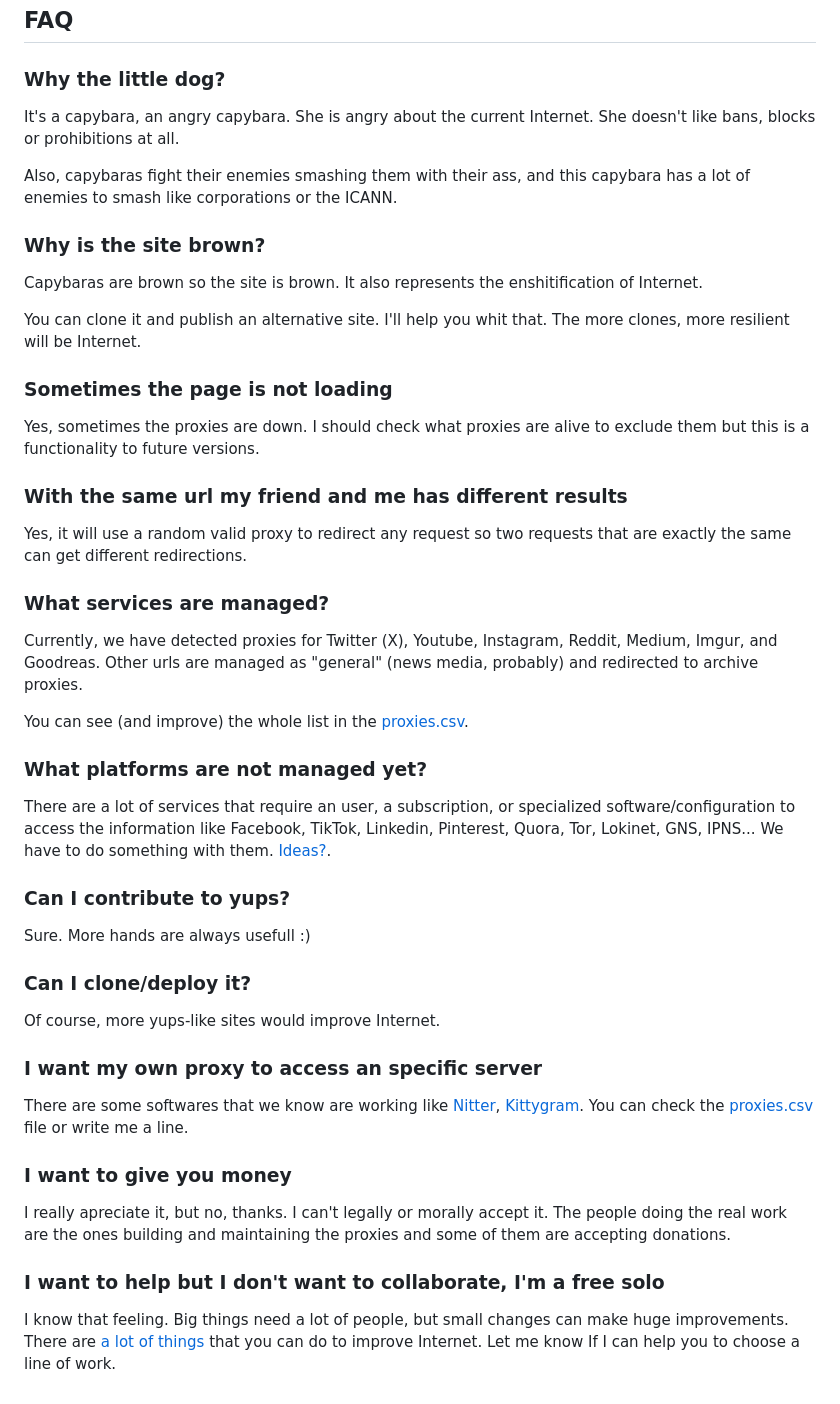
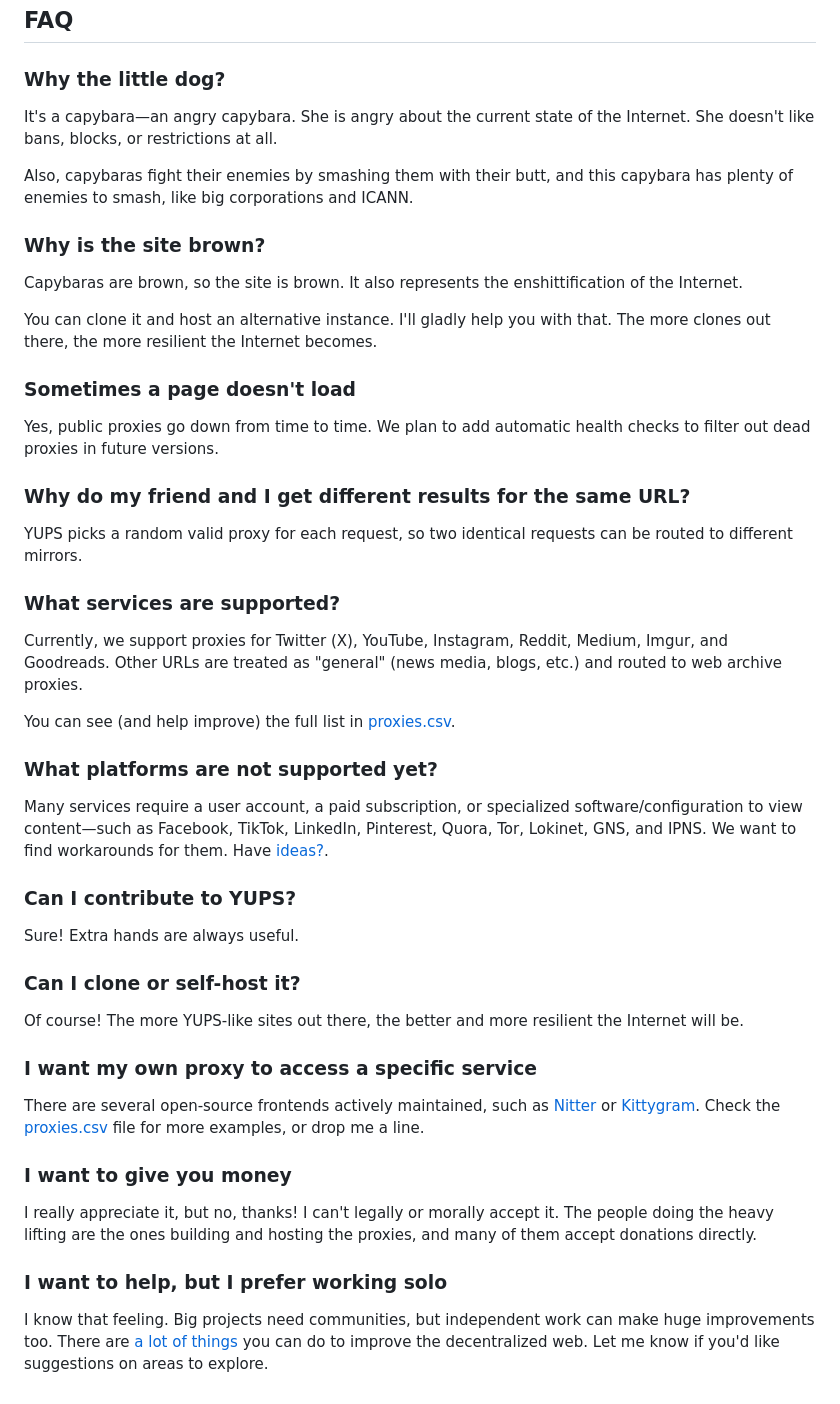
Before and after one commit to JaviLopezG/yups-proxy, a Markdown page: README.md, the part around the change. Drawn GitHub-style.

Commit message:
docs: polish grammar, idioms and spelling in FAQ section

```diff
--- a/README.md
+++ b/README.md
@@ -159,71 +159,72 @@ BSD 3-Clause License. See [LICENSE](LICENSE) for details.
 
 ### Why the little dog?
 
-It's a capybara, an angry capybara. She is angry about the current Internet. She
-doesn't like bans, blocks or prohibitions at all.
+It's a capybara—an angry capybara. She is angry about the current state of the
+Internet. She doesn't like bans, blocks, or restrictions at all.
 
-Also, capybaras fight their enemies smashing them with their ass, and this
-capybara has a lot of enemies to smash like corporations or the ICANN.
+Also, capybaras fight their enemies by smashing them with their butt, and this
+capybara has plenty of enemies to smash, like big corporations and ICANN.
 
 ### Why is the site brown?
 
-Capybaras are brown so the site is brown. It also represents the enshitification
-of Internet.
+Capybaras are brown, so the site is brown. It also represents the
+enshittification of the Internet.
 
-You can clone it and publish an alternative site. I'll help you whit that. The
-more clones, more resilient will be Internet.
+You can clone it and host an alternative instance. I'll gladly help you with
+that. The more clones out there, the more resilient the Internet becomes.
 
-### Sometimes the page is not loading
+### Sometimes a page doesn't load
 
-Yes, sometimes the proxies are down. I should check what proxies are alive to
-exclude them but this is a functionality to future versions.
+Yes, public proxies go down from time to time. We plan to add automatic health
+checks to filter out dead proxies in future versions.
 
-### With the same url my friend and me has different results
+### Why do my friend and I get different results for the same URL?
 
-Yes, it will use a random valid proxy to redirect any request so two requests
-that are exactly the same can get different redirections.
+YUPS picks a random valid proxy for each request, so two identical requests can
+be routed to different mirrors.
 
-### What services are managed?
+### What services are supported?
 
-Currently, we have detected proxies for Twitter (X), Youtube, Instagram, Reddit,
-Medium, Imgur, and Goodreas. Other urls are managed as "general" (news media,
-probably) and redirected to archive proxies.
+Currently, we support proxies for Twitter (X), YouTube, Instagram, Reddit,
+Medium, Imgur, and Goodreads. Other URLs are treated as "general" (news media,
+blogs, etc.) and routed to web archive proxies.
 
-You can see (and improve) the whole list in the
+You can see (and help improve) the full list in
 [proxies.csv](./data/proxies.csv).
 
-### What platforms are not managed yet?
+### What platforms are not supported yet?
 
-There are a lot of services that require an user, a subscription, or specialized
-software/configuration to access the information like Facebook, TikTok,
-Linkedin, Pinterest, Quora, Tor, Lokinet, GNS, IPNS... We have to do something
-with them. [Ideas?](mailto:mail@javilopezg.com).
+Many services require a user account, a paid subscription, or specialized
+software/configuration to view content—such as Facebook, TikTok, LinkedIn,
+Pinterest, Quora, Tor, Lokinet, GNS, and IPNS. We want to find workarounds for
+them. Have [ideas?](mailto:mail@javilopezg.com).
 
-### Can I contribute to yups?
+### Can I contribute to YUPS?
 
-Sure. More hands are always usefull :)
+Sure! Extra hands are always useful.
 
-### Can I clone/deploy it?
+### Can I clone or self-host it?
 
-Of course, more yups-like sites would improve Internet.
+Of course! The more YUPS-like sites out there, the better and more resilient the
+Internet will be.
 
-### I want my own proxy to access an specific server
+### I want my own proxy to access a specific service
 
-There are some softwares that we know are working like
-[Nitter](https://github.com/zedeus/nitter),
-[Kittygram](https://codeberg.org/irelephant/kittygram). You can check the
-[proxies.csv](./data/proxies.csv) file or write me a line.
+There are several open-source frontends actively maintained, such as
+[Nitter](https://github.com/zedeus/nitter) or
+[Kittygram](https://codeberg.org/irelephant/kittygram). Check the
+[proxies.csv](./data/proxies.csv) file for more examples, or drop me a line.
 
 ### I want to give you money
 
-I really apreciate it, but no, thanks. I can't legally or morally accept it. The
-people doing the real work are the ones building and maintaining the proxies and
-some of them are accepting donations.
+I really appreciate it, but no, thanks! I can't legally or morally accept it.
+The people doing the heavy lifting are the ones building and hosting the
+proxies, and many of them accept donations directly.
 
-### I want to help but I don't want to collaborate, I'm a free solo
+### I want to help, but I prefer working solo
 
-I know that feeling. Big things need a lot of people, but small changes can make
-huge improvements. There are
+I know that feeling. Big projects need communities, but independent work can
+make huge improvements too. There are
 [a lot of things](https://code.javilopezg.com/javilopezg/quijote/src/branch/main/REQUIREMENTS.md#14-nice-to-have)
-that you can do to improve Internet. Let me know If I can help you to choose a
-line of work.
+you can do to improve the decentralized web. Let me know if you'd like
+suggestions on areas to explore.
```
